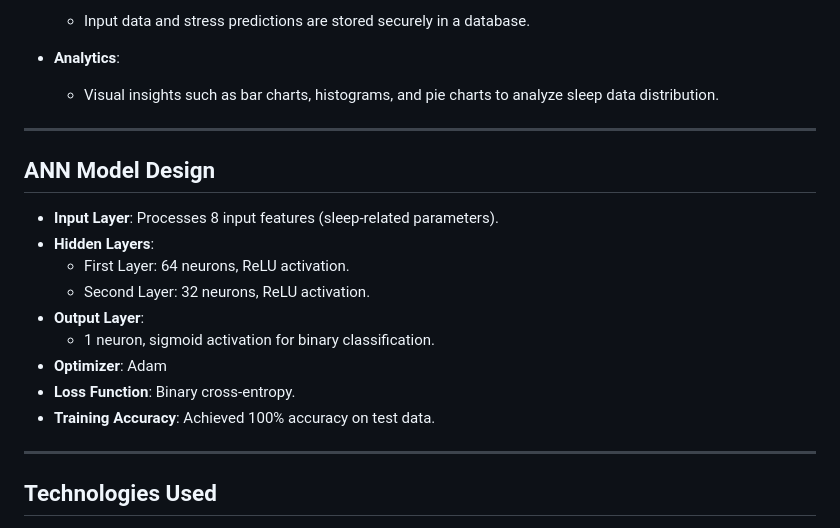
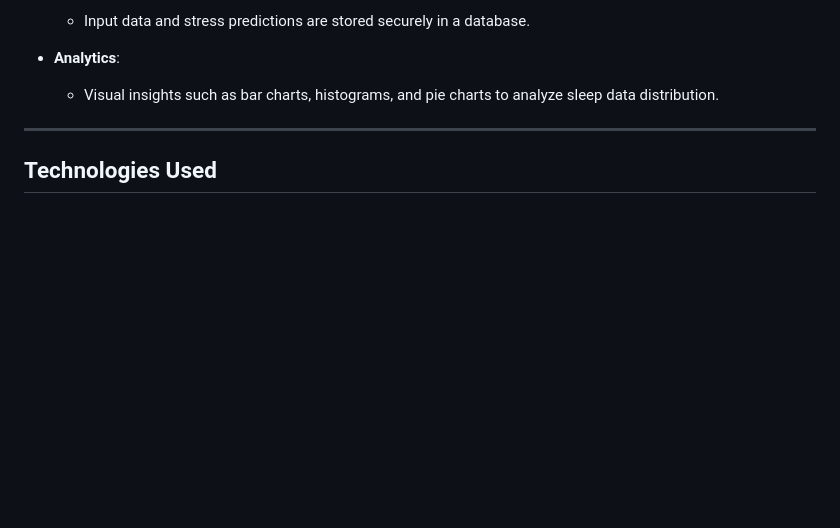
Before and after one commit to Shakespeared101/SleepSense, a Markdown page: README.md, the part around the change. Drawn GitHub-style; blank space fills up the shorter version.

```diff
--- a/README.md
+++ b/README.md
@@ -26,20 +26,6 @@
 
 - **Analytics**:
   - Visual insights such as bar charts, histograms, and pie charts to analyze sleep data distribution.
-
----
-
-## ANN Model Design
-
-- **Input Layer**: Processes 8 input features (sleep-related parameters).
-- **Hidden Layers**:
-  - First Layer: 64 neurons, ReLU activation.
-  - Second Layer: 32 neurons, ReLU activation.
-- **Output Layer**:
-  - 1 neuron, sigmoid activation for binary classification.
-- **Optimizer**: Adam
-- **Loss Function**: Binary cross-entropy.
-- **Training Accuracy**: Achieved 100% accuracy on test data.
 
 ---
 
```
